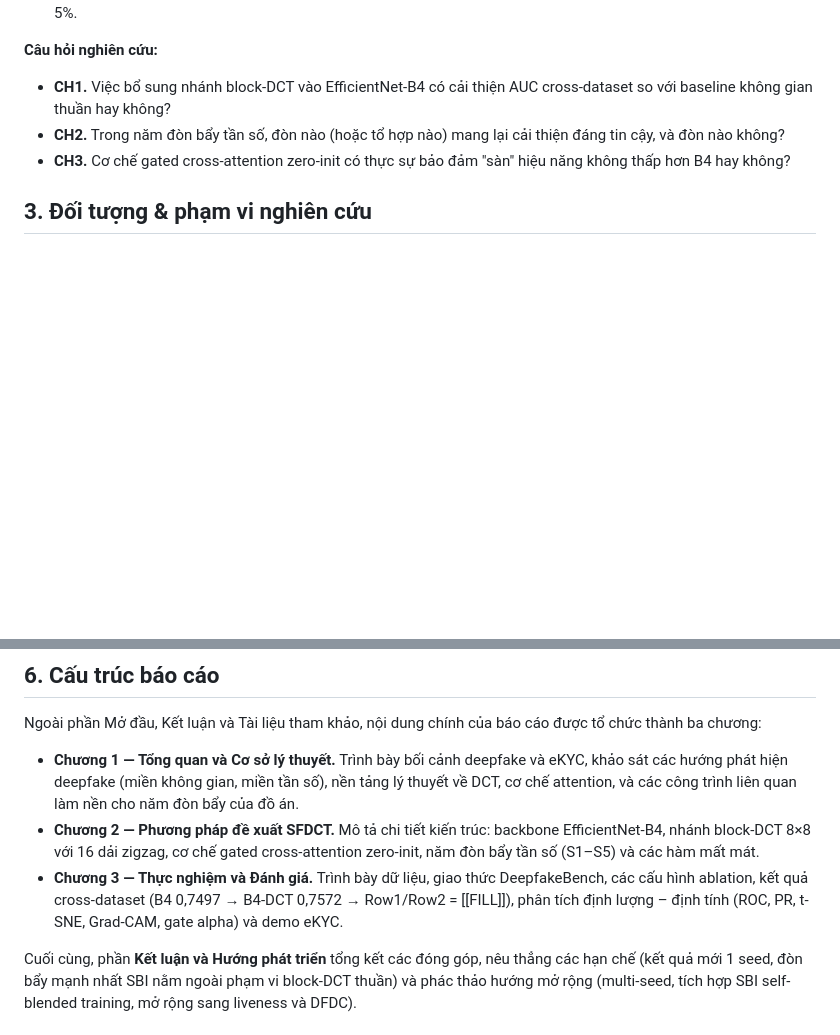
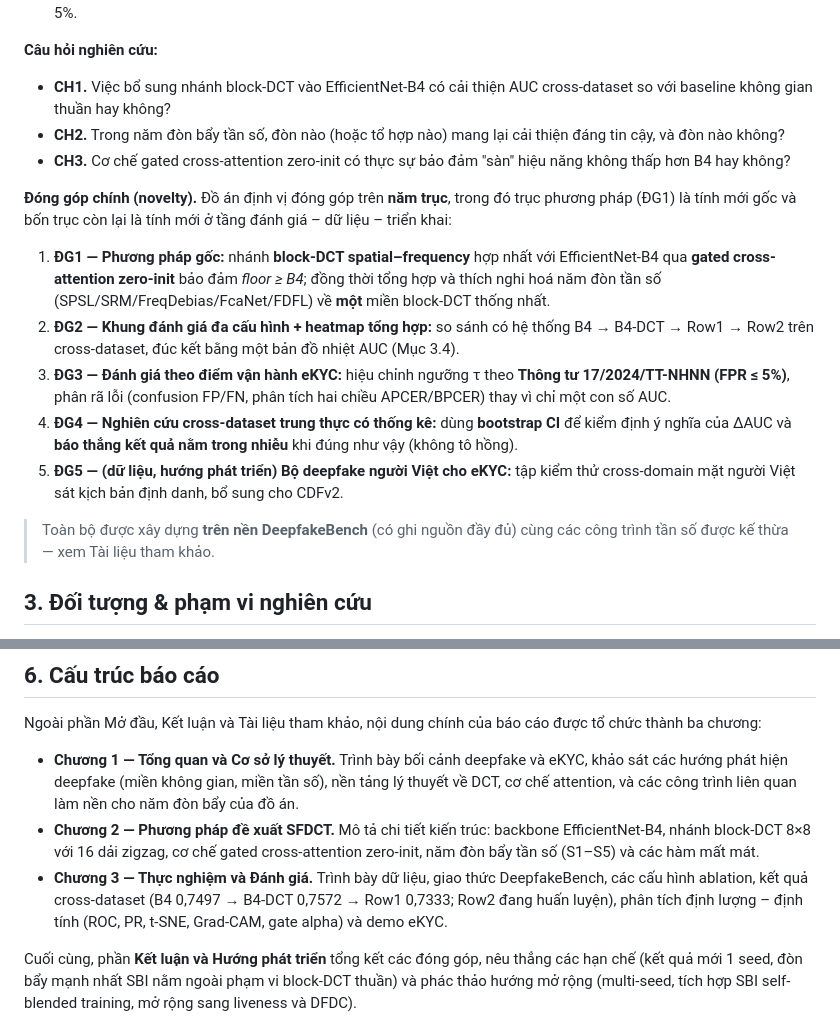
Before and after one commit to huanthuytnhh/datn, a Markdown page: report/BAO_CAO_DATN_SFDCT.md, 2 parts joined by grey strips. GitHub-like rendering; blank space fills up the shorter version.

Commit message:
docs(report): thêm mục 'Đóng góp chính (novelty)' căn theo công thức Trí + fix FILL cấu trúc
- 5 trục đóng góp ĐG1-ĐG5 ánh xạ 1:1 novelty Trí (ĐG1 method gốc block-DCT vượt Trí;
  ĐG2 heatmap đa cấu hình; ĐG3 đánh giá eKYC/TT17 + decompose lỗi; ĐG4 bootstrap CI trung thực;
  ĐG5 bộ deepfake người Việt) + ghi rõ xây trên DeepfakeBench.
- Fix [[FILL]] Row1/Row2 ở mục Cấu trúc báo cáo.

```diff
--- a/report/BAO_CAO_DATN_SFDCT.md
+++ b/report/BAO_CAO_DATN_SFDCT.md
@@ -387,6 +387,16 @@ Trong vài năm trở lại đây, định danh khách hàng điện tử (elect
 - **CH2.** Trong năm đòn bẩy tần số, đòn nào (hoặc tổ hợp nào) mang lại cải thiện đáng tin cậy, và đòn nào không?
 - **CH3.** Cơ chế gated cross-attention zero-init có thực sự bảo đảm "sàn" hiệu năng không thấp hơn B4 hay không?
 
+**Đóng góp chính (novelty).** Đồ án định vị đóng góp trên **năm trục**, trong đó trục phương pháp (ĐG1) là tính mới gốc và bốn trục còn lại là tính mới ở tầng đánh giá – dữ liệu – triển khai:
+
+1. **ĐG1 — Phương pháp gốc:** nhánh **block-DCT spatial–frequency** hợp nhất với EfficientNet-B4 qua **gated cross-attention zero-init** bảo đảm *floor ≥ B4*; đồng thời tổng hợp và thích nghi hoá năm đòn tần số (SPSL/SRM/FreqDebias/FcaNet/FDFL) về **một** miền block-DCT thống nhất.
+2. **ĐG2 — Khung đánh giá đa cấu hình + heatmap tổng hợp:** so sánh có hệ thống B4 → B4-DCT → Row1 → Row2 trên cross-dataset, đúc kết bằng một bản đồ nhiệt AUC (Mục 3.4).
+3. **ĐG3 — Đánh giá theo điểm vận hành eKYC:** hiệu chỉnh ngưỡng τ theo **Thông tư 17/2024/TT-NHNN (FPR ≤ 5%)**, phân rã lỗi (confusion FP/FN, phân tích hai chiều APCER/BPCER) thay vì chỉ một con số AUC.
+4. **ĐG4 — Nghiên cứu cross-dataset trung thực có thống kê:** dùng **bootstrap CI** để kiểm định ý nghĩa của ΔAUC và **báo thẳng kết quả nằm trong nhiễu** khi đúng như vậy (không tô hồng).
+5. **ĐG5 — (dữ liệu, hướng phát triển) Bộ deepfake người Việt cho eKYC:** tập kiểm thử cross-domain mặt người Việt sát kịch bản định danh, bổ sung cho CDFv2.
+
+> Toàn bộ được xây dựng **trên nền DeepfakeBench** (có ghi nguồn đầy đủ) cùng các công trình tần số được kế thừa — xem Tài liệu tham khảo.
+
 ## 3. Đối tượng & phạm vi nghiên cứu
 
 **Đối tượng nghiên cứu:** Bài toán phát hiện **deepfake** (face-forgery) trên ảnh khuôn mặt, tập trung vào sự cộng tác giữa đặc trưng miền không gian và miền tần số block-DCT, trong bối cảnh ứng dụng eKYC.
@@ -419,7 +429,7 @@ Ngoài phần Mở đầu, Kết luận và Tài liệu tham khảo, nội dung
 
 - **Chương 1 — Tổng quan và Cơ sở lý thuyết.** Trình bày bối cảnh deepfake và eKYC, khảo sát các hướng phát hiện deepfake (miền không gian, miền tần số), nền tảng lý thuyết về DCT, cơ chế attention, và các công trình liên quan làm nền cho năm đòn bẩy của đồ án.
 - **Chương 2 — Phương pháp đề xuất SFDCT.** Mô tả chi tiết kiến trúc: backbone EfficientNet-B4, nhánh block-DCT 8×8 với 16 dải zigzag, cơ chế gated cross-attention zero-init, năm đòn bẩy tần số (S1–S5) và các hàm mất mát.
-- **Chương 3 — Thực nghiệm và Đánh giá.** Trình bày dữ liệu, giao thức DeepfakeBench, các cấu hình ablation, kết quả cross-dataset (B4 0,7497 → B4-DCT 0,7572 → Row1/Row2 = [[FILL]]), phân tích định lượng – định tính (ROC, PR, t-SNE, Grad-CAM, gate alpha) và demo eKYC.
+- **Chương 3 — Thực nghiệm và Đánh giá.** Trình bày dữ liệu, giao thức DeepfakeBench, các cấu hình ablation, kết quả cross-dataset (B4 0,7497 → B4-DCT 0,7572 → Row1 0,7333; Row2 đang huấn luyện), phân tích định lượng – định tính (ROC, PR, t-SNE, Grad-CAM, gate alpha) và demo eKYC.
 
 Cuối cùng, phần **Kết luận và Hướng phát triển** tổng kết các đóng góp, nêu thẳng các hạn chế (kết quả mới 1 seed, đòn bẩy mạnh nhất SBI nằm ngoài phạm vi block-DCT thuần) và phác thảo hướng mở rộng (multi-seed, tích hợp SBI self-blended training, mở rộng sang liveness và DFDC).
 
```
